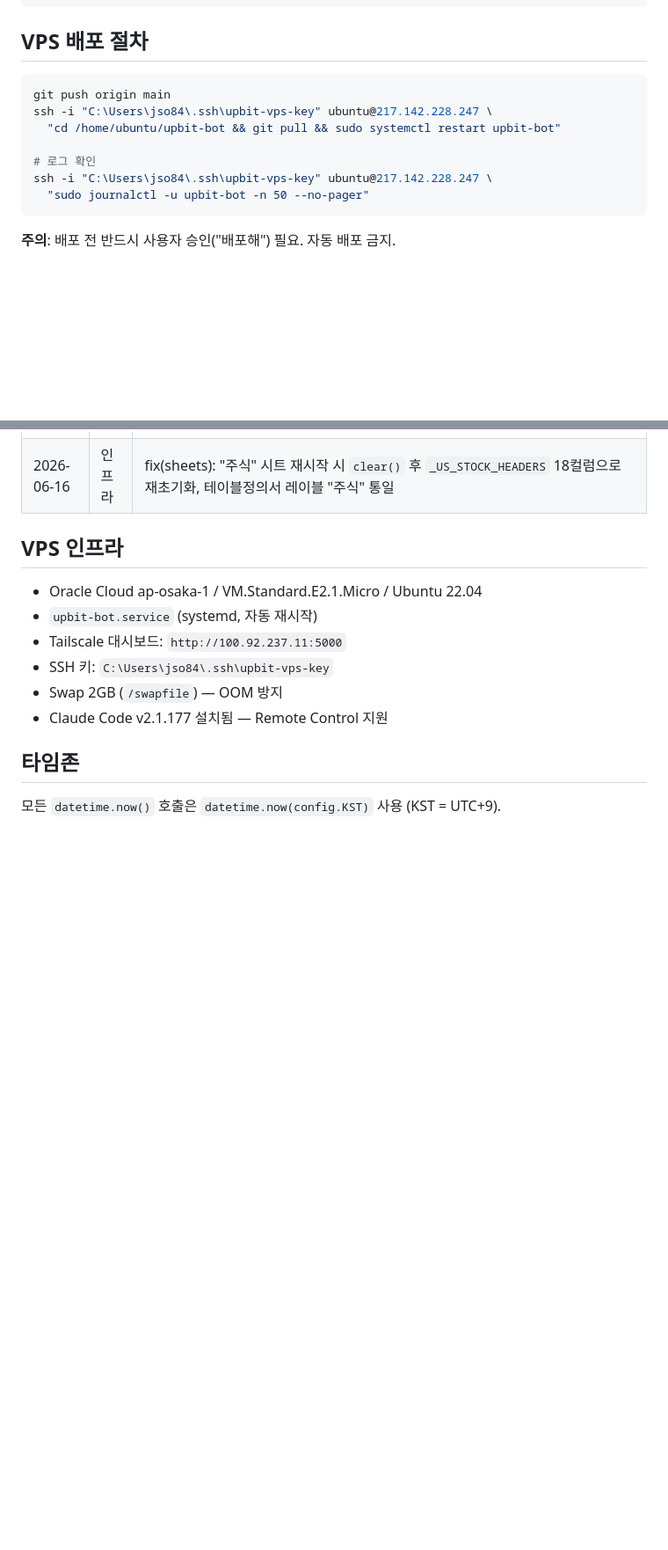
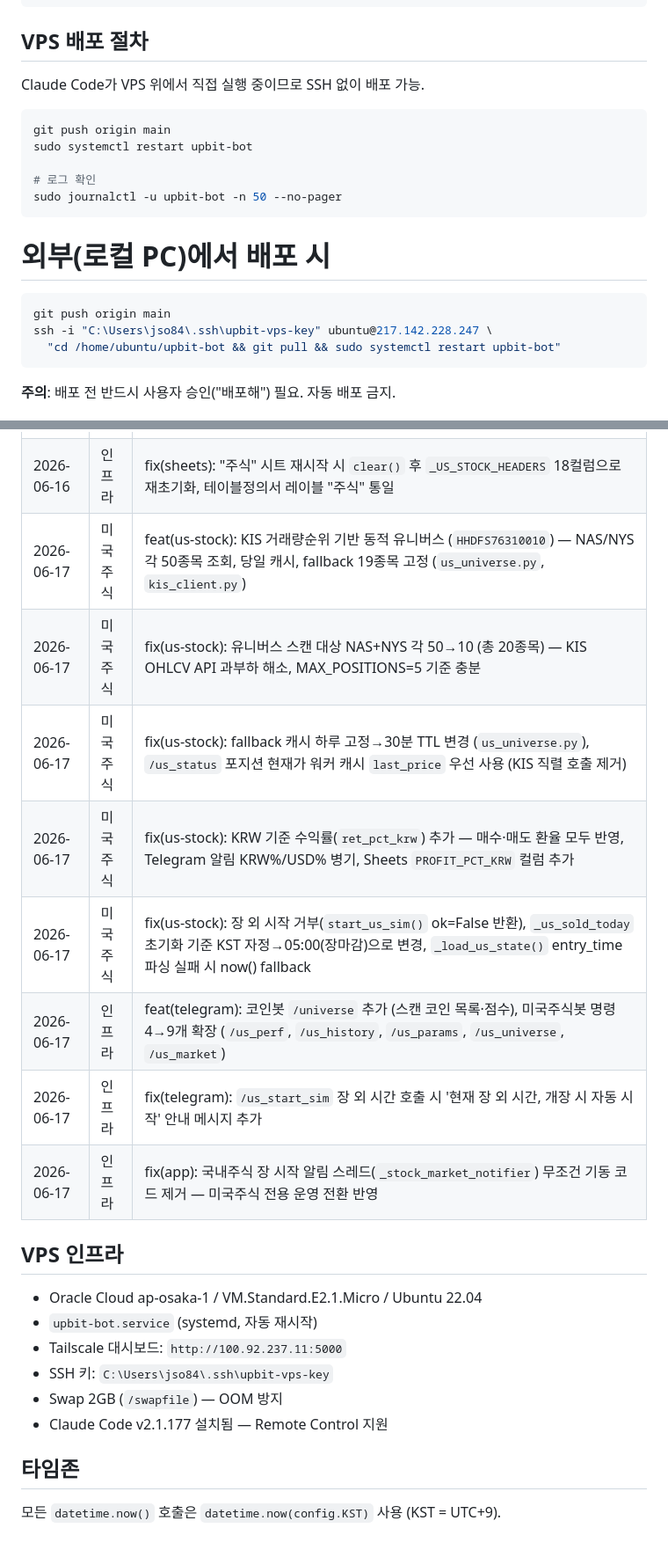
Before and after one commit to Joosiyoung/upbit-bot, a Markdown page: CLAUDE.md, 2 parts joined by grey strips. Shown at 88% size. GitHub-like rendering; blank space fills up the shorter version.

Commit message:
docs(deployer): SSH 자기참조 제거 — VPS 직접 systemctl 재시작으로 단순화

````diff
--- a/CLAUDE.md
+++ b/CLAUDE.md
@@ -15,14 +15,21 @@ python scripts/stock_backtest.py --days 90        # 주식 전체 (KIS 키 필
 
 ## VPS 배포 절차
 
+Claude Code가 VPS 위에서 직접 실행 중이므로 SSH 없이 배포 가능.
+
+```bash
+git push origin main
+sudo systemctl restart upbit-bot
+
+# 로그 확인
+sudo journalctl -u upbit-bot -n 50 --no-pager
+```
+
+# 외부(로컬 PC)에서 배포 시
 ```bash
 git push origin main
 ssh -i "C:\Users\jso84\.ssh\upbit-vps-key" ubuntu@217.142.228.247 \
   "cd /home/ubuntu/upbit-bot && git pull && sudo systemctl restart upbit-bot"
-
-# 로그 확인
-ssh -i "C:\Users\jso84\.ssh\upbit-vps-key" ubuntu@217.142.228.247 \
-  "sudo journalctl -u upbit-bot -n 50 --no-pager"
 ```
 
 **주의**: 배포 전 반드시 사용자 승인("배포해") 필요. 자동 배포 금지.
@@ -294,6 +306,14 @@ VPS `.env`는 git 미추적 — pull해도 보존. 로컬과 별도 관리.
 | 2026-06-16 | 미국주식 | feat(us-stock): 미국주식 시뮬 모듈 신규 구축 (`core/stock/us_trader.py`, `core/stock/us_universe.py`) — KRW 기준 예산, 편도 1.25% 수수료, 매수 시 환율 기록(`entry_exchange_rate`), JSONL+Sheets에 `EXCHANGE_RATE`/`AMOUNT_KRW` 컬럼 추가 |
 | 2026-06-16 | 인프라 | refactor(sheets/telegram): 국내주식 Sheets 로깅 비활성, 주식 봇 Telegram 명령 13개 → 4개 (`/us_start_sim`, `/us_stop`, `/us_status`, `/help`) — 미국주식 전용 운영 전환 |
 | 2026-06-16 | 인프라 | fix(sheets): "주식" 시트 재시작 시 `clear()` 후 `_US_STOCK_HEADERS` 18컬럼으로 재초기화, 테이블정의서 레이블 "주식" 통일 |
+| 2026-06-17 | 미국주식 | feat(us-stock): KIS 거래량순위 기반 동적 유니버스 (`HHDFS76310010`) — NAS/NYS 각 50종목 조회, 당일 캐시, fallback 19종목 고정 (`us_universe.py`, `kis_client.py`) |
+| 2026-06-17 | 미국주식 | fix(us-stock): 유니버스 스캔 대상 NAS+NYS 각 50→10 (총 20종목) — KIS OHLCV API 과부하 해소, MAX_POSITIONS=5 기준 충분 |
+| 2026-06-17 | 미국주식 | fix(us-stock): fallback 캐시 하루 고정→30분 TTL 변경 (`us_universe.py`), `/us_status` 포지션 현재가 워커 캐시 `last_price` 우선 사용 (KIS 직렬 호출 제거) |
+| 2026-06-17 | 미국주식 | fix(us-stock): KRW 기준 수익률(`ret_pct_krw`) 추가 — 매수·매도 환율 모두 반영, Telegram 알림 KRW%/USD% 병기, Sheets `PROFIT_PCT_KRW` 컬럼 추가 |
+| 2026-06-17 | 미국주식 | fix(us-stock): 장 외 시작 거부(`start_us_sim()` ok=False 반환), `_us_sold_today` 초기화 기준 KST 자정→05:00(장마감)으로 변경, `_load_us_state()` entry_time 파싱 실패 시 now() fallback |
+| 2026-06-17 | 인프라 | feat(telegram): 코인봇 `/universe` 추가 (스캔 코인 목록·점수), 미국주식봇 명령 4→9개 확장 (`/us_perf`, `/us_history`, `/us_params`, `/us_universe`, `/us_market`) |
+| 2026-06-17 | 인프라 | fix(telegram): `/us_start_sim` 장 외 시간 호출 시 '현재 장 외 시간, 개장 시 자동 시작' 안내 메시지 추가 |
+| 2026-06-17 | 인프라 | fix(app): 국내주식 장 시작 알림 스레드(`_stock_market_notifier`) 무조건 기동 코드 제거 — 미국주식 전용 운영 전환 반영 |
 
 ## VPS 인프라
 
````
Also changed, not shown: other parts of CLAUDE.md (+7 -2 lines), .claude/agents/deployer.md (+7 -8 lines).
